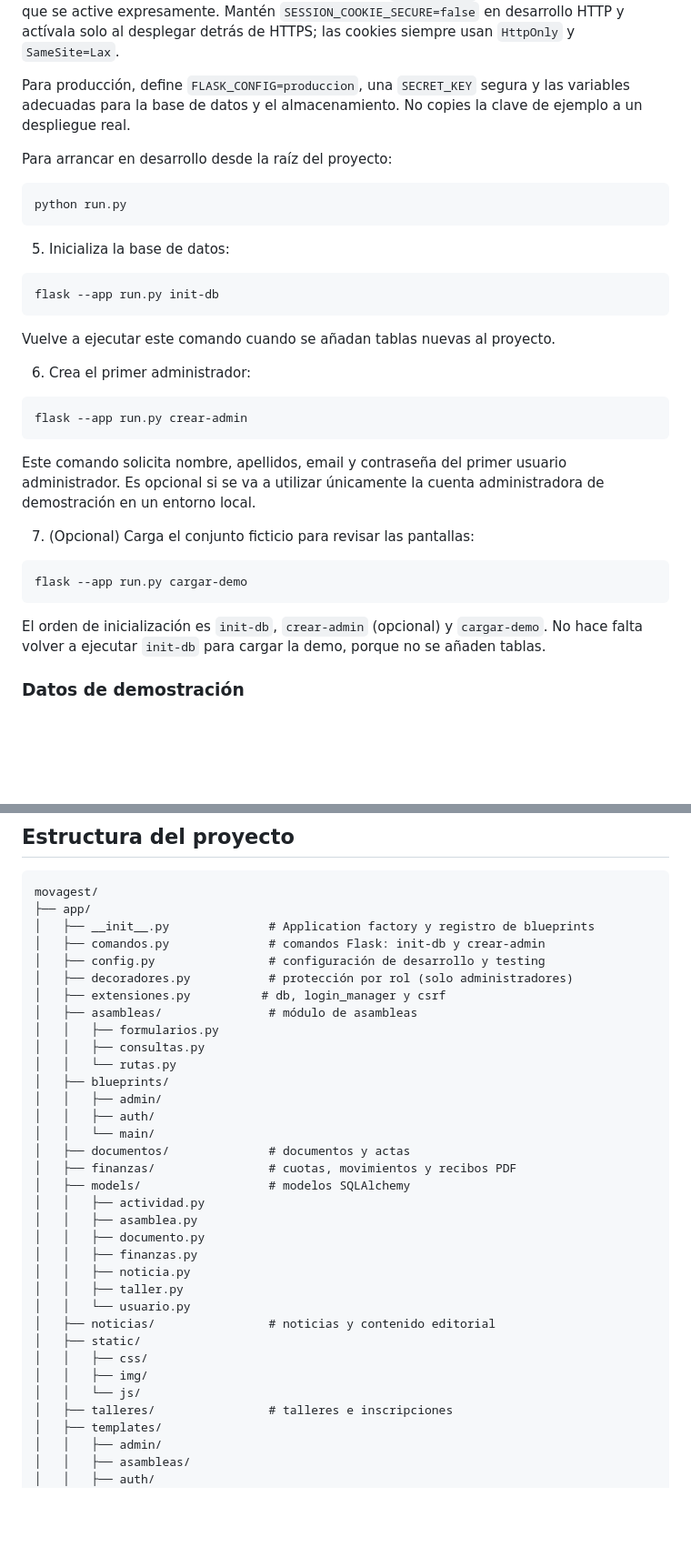
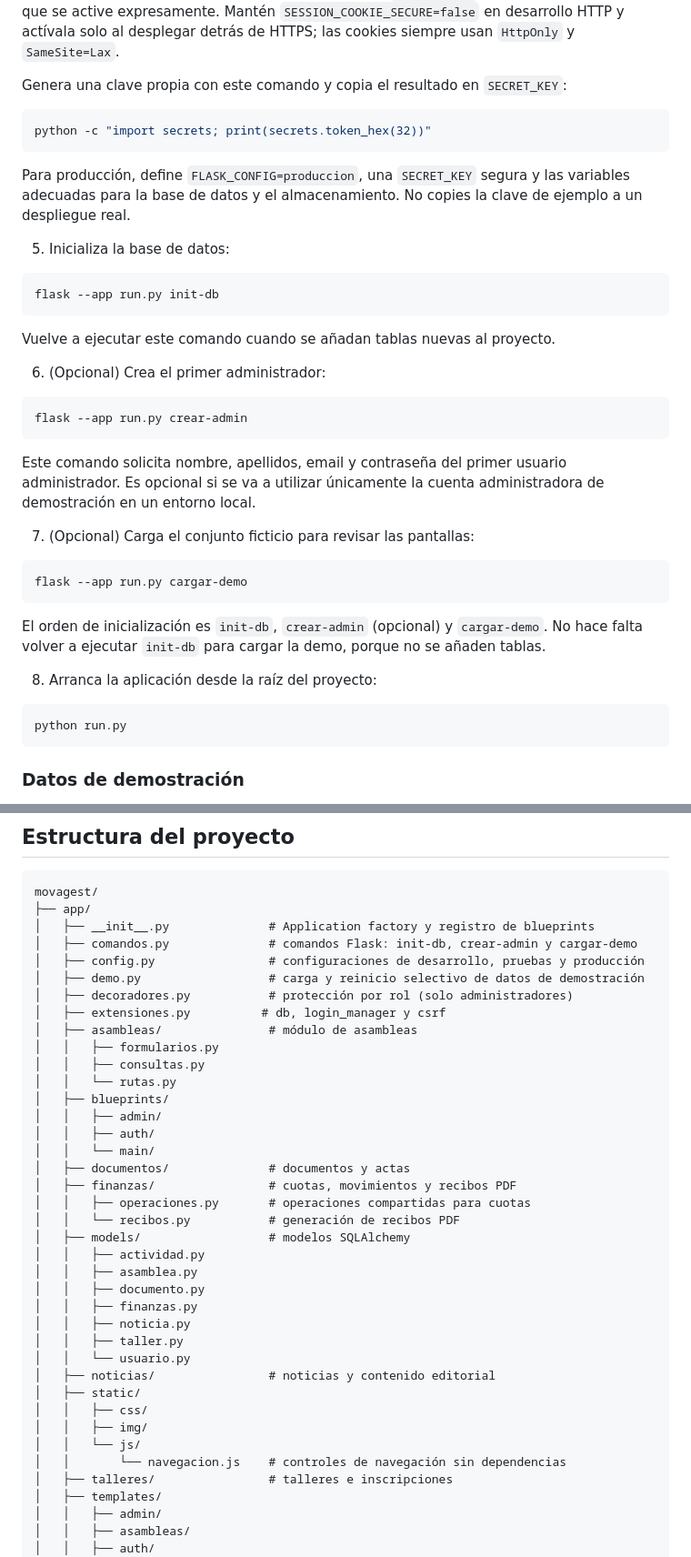
Before and after one commit to yayo-bs/movagest, a Markdown page: README.md, 2 parts joined by grey strips. Shown at 91% size. Rendered like a GitHub page; blank space fills up the shorter version.

````diff
--- a/README.md
+++ b/README.md
@@ -81,13 +89,13 @@ SESSION_COOKIE_SECURE=false
 
 `SECRET_KEY` es obligatoria fuera de desarrollo y pruebas; configura allí una clave privada y aleatoria. `DATABASE_URL` usa SQLite local por defecto. `CARPETA_SUBIDAS` se resuelve respecto a `instance/` si es una ruta relativa y no puede apuntar a `static/`. `MAX_CONTENT_LENGTH` indica el máximo de la petición en bytes (10 MiB por defecto). `FLASK_DEBUG` queda desactivada salvo que se active expresamente. Mantén `SESSION_COOKIE_SECURE=false` en desarrollo HTTP y actívala solo al desplegar detrás de HTTPS; las cookies siempre usan `HttpOnly` y `SameSite=Lax`.
 
-Para producción, define `FLASK_CONFIG=produccion`, una `SECRET_KEY` segura y las variables adecuadas para la base de datos y el almacenamiento. No copies la clave de ejemplo a un despliegue real.
-
-Para arrancar en desarrollo desde la raíz del proyecto:
+Genera una clave propia con este comando y copia el resultado en `SECRET_KEY`:
 
 ```bash
-python run.py
+python -c "import secrets; print(secrets.token_hex(32))"
 ```
+
+Para producción, define `FLASK_CONFIG=produccion`, una `SECRET_KEY` segura y las variables adecuadas para la base de datos y el almacenamiento. No copies la clave de ejemplo a un despliegue real.
 
 5. Inicializa la base de datos:
 
@@ -97,7 +105,7 @@ flask --app run.py init-db
 
 Vuelve a ejecutar este comando cuando se añadan tablas nuevas al proyecto.
 
-6. Crea el primer administrador:
+6. (Opcional) Crea el primer administrador:
 
 ```bash
 flask --app run.py crear-admin
@@ -112,6 +120,12 @@ flask --app run.py cargar-demo
 ```
 
 El orden de inicialización es `init-db`, `crear-admin` (opcional) y `cargar-demo`. No hace falta volver a ejecutar `init-db` para cargar la demo, porque no se añaden tablas.
+
+8. Arranca la aplicación desde la raíz del proyecto:
+
+```bash
+python run.py
+```
 
 ### Datos de demostración
 
@@ -175,8 +182,9 @@ pytest tests/test_auth.py -q
 movagest/
 ├── app/
 │   ├── __init__.py              # Application factory y registro de blueprints
-│   ├── comandos.py              # comandos Flask: init-db y crear-admin
-│   ├── config.py                # configuración de desarrollo y testing
+│   ├── comandos.py              # comandos Flask: init-db, crear-admin y cargar-demo
+│   ├── config.py                # configuraciones de desarrollo, pruebas y producción
+│   ├── demo.py                  # carga y reinicio selectivo de datos de demostración
 │   ├── decoradores.py           # protección por rol (solo administradores)
 │   ├── extensiones.py          # db, login_manager y csrf
 │   ├── asambleas/               # módulo de asambleas
@@ -189,6 +197,8 @@ movagest/
 │   │   └── main/
 │   ├── documentos/              # documentos y actas
 │   ├── finanzas/                # cuotas, movimientos y recibos PDF
+│   │   ├── operaciones.py       # operaciones compartidas para cuotas
+│   │   └── recibos.py           # generación de recibos PDF
 │   ├── models/                  # modelos SQLAlchemy
 │   │   ├── actividad.py
 │   │   ├── asamblea.py
@@ -202,6 +212,7 @@ movagest/
 │   │   ├── css/
 │   │   ├── img/
 │   │   └── js/
+│   │       └── navegacion.js    # controles de navegación sin dependencias
 │   ├── talleres/                # talleres e inscripciones
 │   ├── templates/
 │   │   ├── admin/
````
Also changed, not shown: other parts of README.md (+20 -18 lines).
